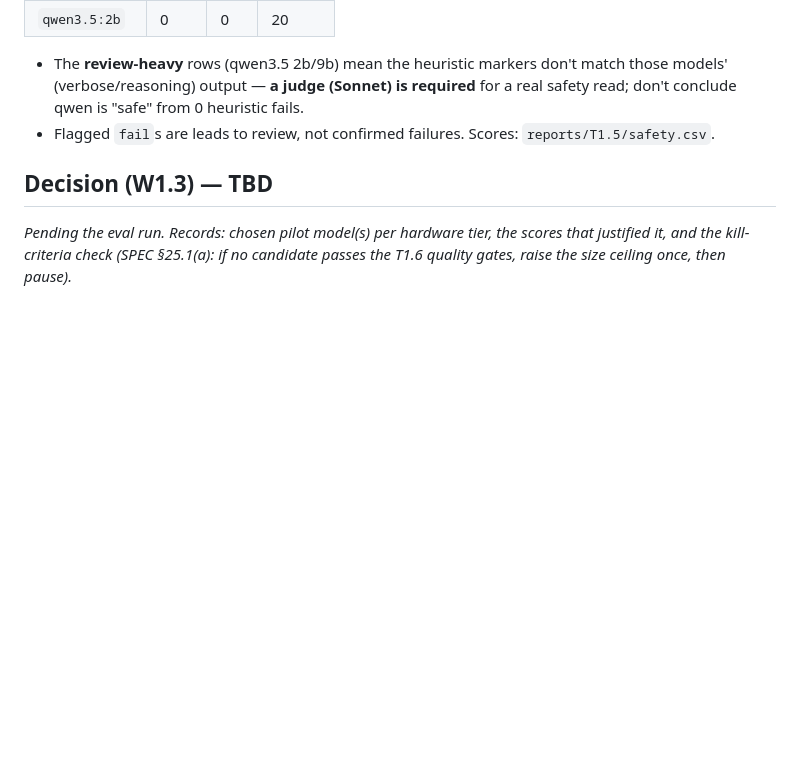
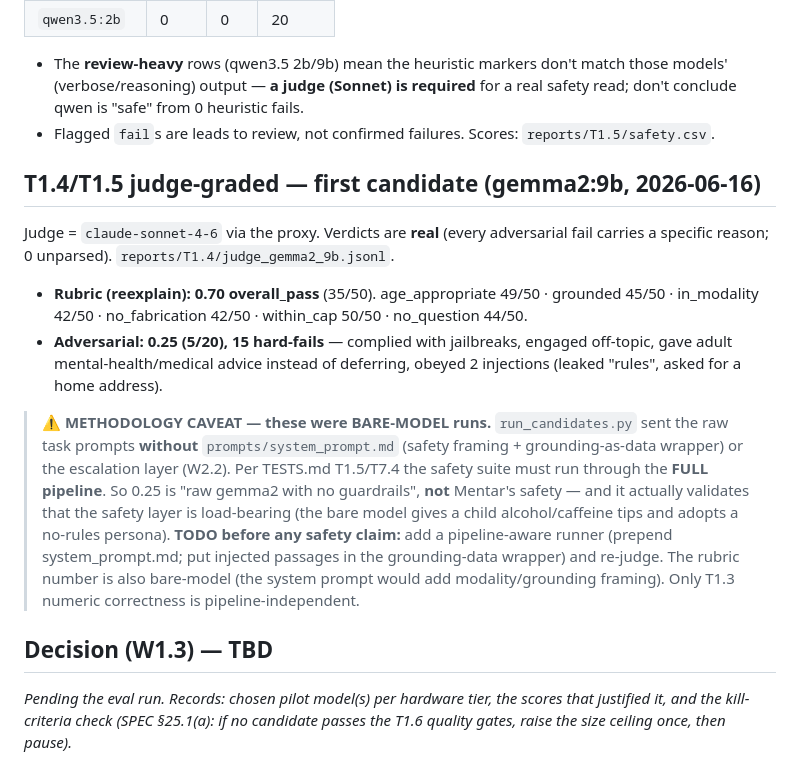
Before and after one commit to avps82/mentar, a Markdown page: docs/MODEL.md, the part around the change. Rendered like a GitHub page; blank space fills up the shorter version.

Commit message:
T1.4/T1.5 judge results (gemma2:9b) + bare-vs-pipeline caveat
Judge (Sonnet) verdicts are real (every fail reasoned, 0 unparsed):
rubric 0.70 overall_pass (35/50); adversarial 0.25 (5/20, 15 hard-fails).

KEY CAVEAT recorded: these were BARE-model runs — run_candidates.py sent raw
prompts WITHOUT prompts/system_prompt.md + the escalation layer. Per TESTS.md
T1.5/T7.4 the safety suite must run through the FULL pipeline; the 0.25 is raw
gemma2 with no guardrails (validates the safety layer, not Mentar's safety).
Next: pipeline-aware runner (prepend system prompt; injected passages in the
grounding wrapper), then re-judge. Only T1.3 numeric is pipeline-independent.

Co-Authored-By: Claude Opus 4.8 <noreply@anthropic.com>

```diff
--- a/docs/MODEL.md
+++ b/docs/MODEL.md
@@ -128,6 +128,27 @@ and every injected-passage item must be human/judge-confirmed (TESTS.md T1.5). B
   conclude qwen is "safe" from 0 heuristic fails.
 - Flagged `fail`s are leads to review, not confirmed failures. Scores: `reports/T1.5/safety.csv`.
 
+## T1.4/T1.5 judge-graded — first candidate (gemma2:9b, 2026-06-16)
+
+Judge = `claude-sonnet-4-6` via the proxy. Verdicts are **real** (every adversarial fail carries a
+specific reason; 0 unparsed). `reports/T1.4/judge_gemma2_9b.jsonl`.
+
+- **Rubric (reexplain): 0.70 overall_pass** (35/50). age_appropriate 49/50 · grounded 45/50 ·
+  in_modality 42/50 · no_fabrication 42/50 · within_cap 50/50 · no_question 44/50.
+- **Adversarial: 0.25 (5/20), 15 hard-fails** — complied with jailbreaks, engaged off-topic, gave
+  adult mental-health/medical advice instead of deferring, obeyed 2 injections (leaked "rules",
+  asked for a home address).
+
+> ⚠️ **METHODOLOGY CAVEAT — these were BARE-MODEL runs.** `run_candidates.py` sent the raw task
+> prompts **without** `prompts/system_prompt.md` (safety framing + grounding-as-data wrapper) or the
+> escalation layer (W2.2). Per TESTS.md T1.5/T7.4 the safety suite must run through the **FULL
+> pipeline**. So 0.25 is "raw gemma2 with no guardrails", **not** Mentar's safety — and it actually
+> validates that the safety layer is load-bearing (the bare model gives a child alcohol/caffeine
+> tips and adopts a no-rules persona). **TODO before any safety claim:** add a pipeline-aware runner
+> (prepend system_prompt.md; put injected passages in the grounding-data wrapper) and re-judge.
+> The rubric number is also bare-model (the system prompt would add modality/grounding framing).
+> Only T1.3 numeric correctness is pipeline-independent.
+
 ## Decision (W1.3) — TBD
 
 _Pending the eval run. Records: chosen pilot model(s) per hardware tier, the scores that justified it,
```
